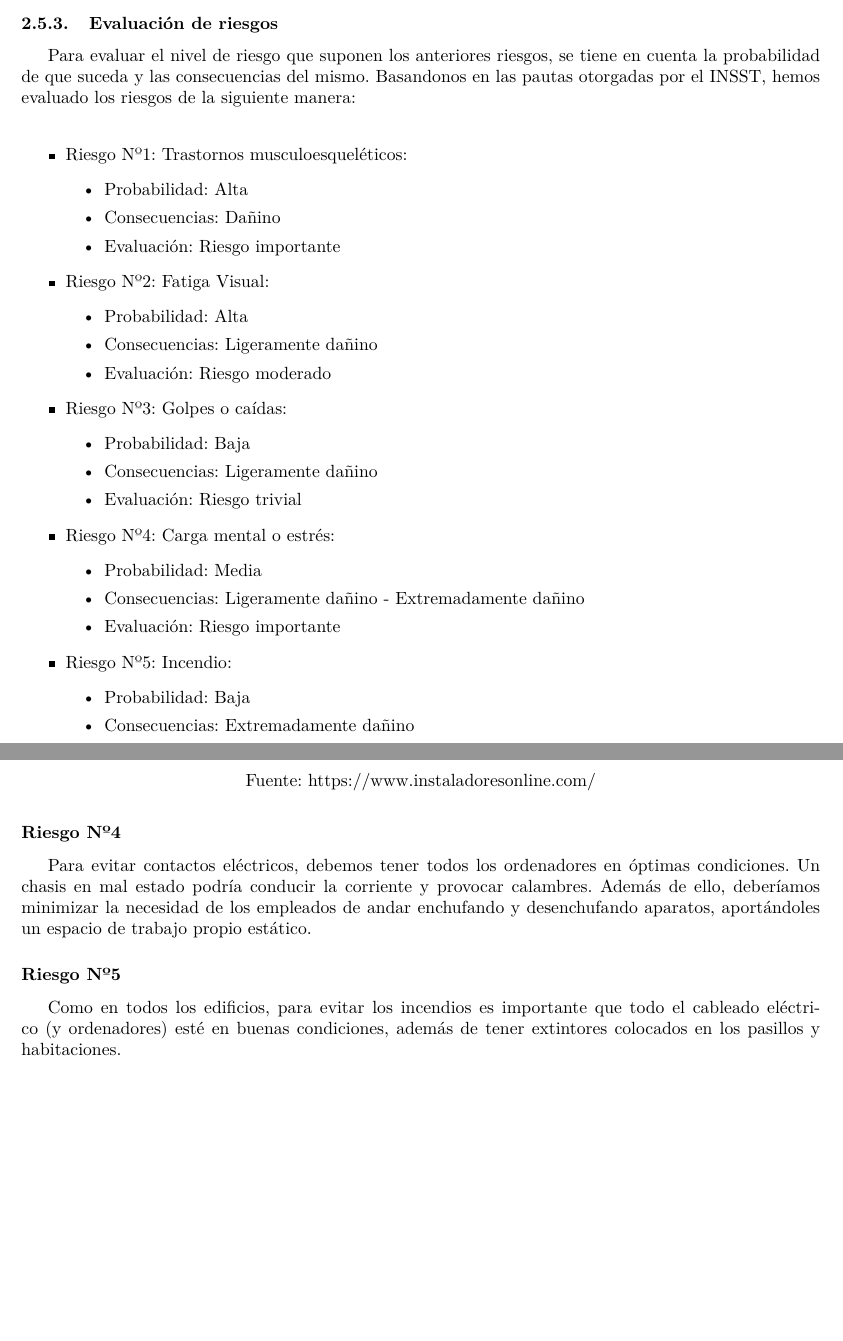
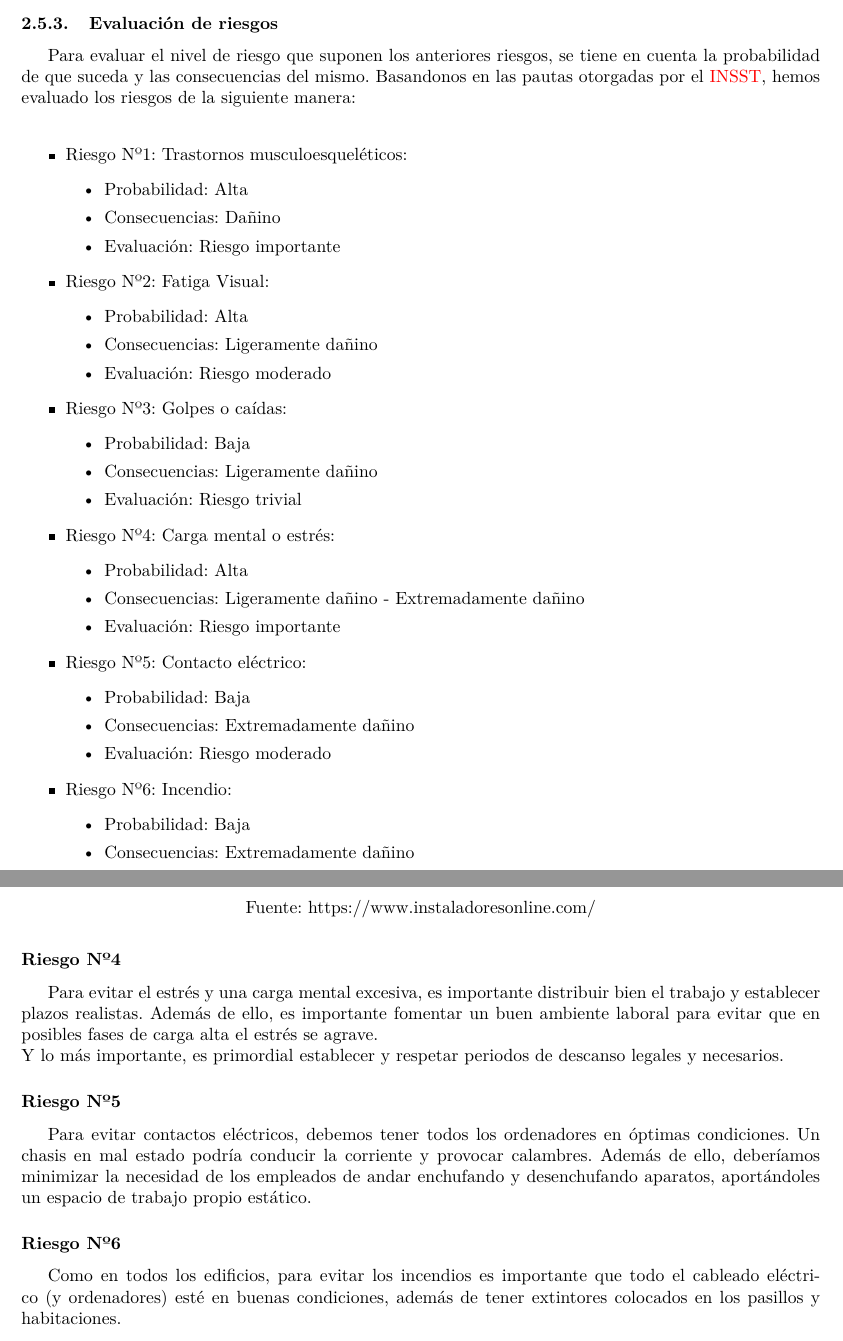
Before and after one commit to DreaMan92/TrabajoTaller, a LaTeX document (DocTaller/Documentacion.tex, which reads DocTaller/Fol/FolDoc.tex): two parts of pages 27 and 29 of 29, joined at a grey line, cut so that both start at the same text, the shorter picture padded with empty space. Compiled offline with pdfLaTeX.

Commit message:
Corregido apartado fol

```diff
--- a/DocTaller/Fol/FolDoc.tex
+++ b/DocTaller/Fol/FolDoc.tex
@@ -36,7 +37,7 @@ En la siguiente imagen mostramos los riesgos más habituales en nuestro trabajo:
 
 \subsubsection{Evaluación de riesgos}
 Para evaluar el nivel de riesgo que suponen los anteriores riesgos, se tiene en cuenta la probabilidad de que suceda
-y las consecuencias del mismo. Basandonos en las pautas otorgadas por el \href{https://www.insst.es/documents/94886/96076/Evaluacion_riesgos.pdf/1371c8cb-7321-48c0-880b-611f6f380c1d?t=1526651610041}{INSST},
+y las consecuencias del mismo. Basandonos en las pautas otorgadas por el \href{https://www.insst.es/documents/94886/96076/Evaluacion_riesgos.pdf/1371c8cb-7321-48c0-880b-611f6f380c1d?t=1526651610041}{\color{red}{INSST}},
 hemos evaluado los riesgos de la siguiente manera: \\
 \begin{itemize}
     \item Riesgo Nº1: Trastornos musculoesqueléticos: \begin{itemize}
@@ -55,11 +56,16 @@ hemos evaluado los riesgos de la siguiente manera: \\
               \item Evaluación: Riesgo trivial
           \end{itemize}
     \item Riesgo Nº4: Carga mental o estrés: \begin{itemize}
-              \item Probabilidad: Media
+              \item Probabilidad: Alta
               \item Consecuencias: Ligeramente dañino - Extremadamente dañino
               \item Evaluación: Riesgo importante
           \end{itemize}
-    \item Riesgo Nº5: Incendio: \begin{itemize}
+    \item Riesgo Nº5: Contacto eléctrico: \begin{itemize}
+            \item Probabilidad: Baja
+            \item Consecuencias: Extremadamente dañino
+            \item Evaluación: Riesgo moderado
+        \end{itemize}
+    \item Riesgo Nº6: Incendio: \begin{itemize}
               \item Probabilidad: Baja
               \item Consecuencias: Extremadamente dañino
               \item Evaluación: Riesgo moderado
@@ -96,12 +102,17 @@ huella entre 23-36cm y una contrahuella entre 13-20cm.
     \caption*{\href{http://www.instaladoresonline.com/cintas_antideslizantes_safety_walk.html}{Fuente: https://www.instaladoresonline.com/}}
 \end{figure}
 \paragraph*{Riesgo Nº4}
+Para evitar el estrés y una carga mental excesiva, es importante distribuir bien el trabajo
+y establecer plazos realistas. Además de ello, es importante fomentar un buen ambiente laboral para
+evitar que en posibles fases de carga alta el estrés se agrave. \\
+Y lo más importante, es primordial establecer y respetar periodos de descanso legales y necesarios.
+\paragraph*{Riesgo Nº5}
 Para evitar contactos eléctricos, debemos tener todos los ordenadores en óptimas
 condiciones. Un chasis en mal estado podría conducir la corriente y provocar
 calambres. Además de ello, deberíamos minimizar la necesidad de los empleados de
 andar enchufando y desenchufando aparatos, aportándoles un espacio de trabajo
 propio estático.
-\paragraph*{Riesgo Nº5}
+\paragraph*{Riesgo Nº6}
 Como en todos los edificios, para evitar los incendios es importante que todo el
 cableado eléctrico (y ordenadores) esté en buenas condiciones, además de tener
 extintores colocados en los pasillos y habitaciones.
```
Also changed, not shown: DocTaller/Fol/tablaRiesgos.PNG, DocTaller/Fol/FolDoc.tex (3 more changed lines).
